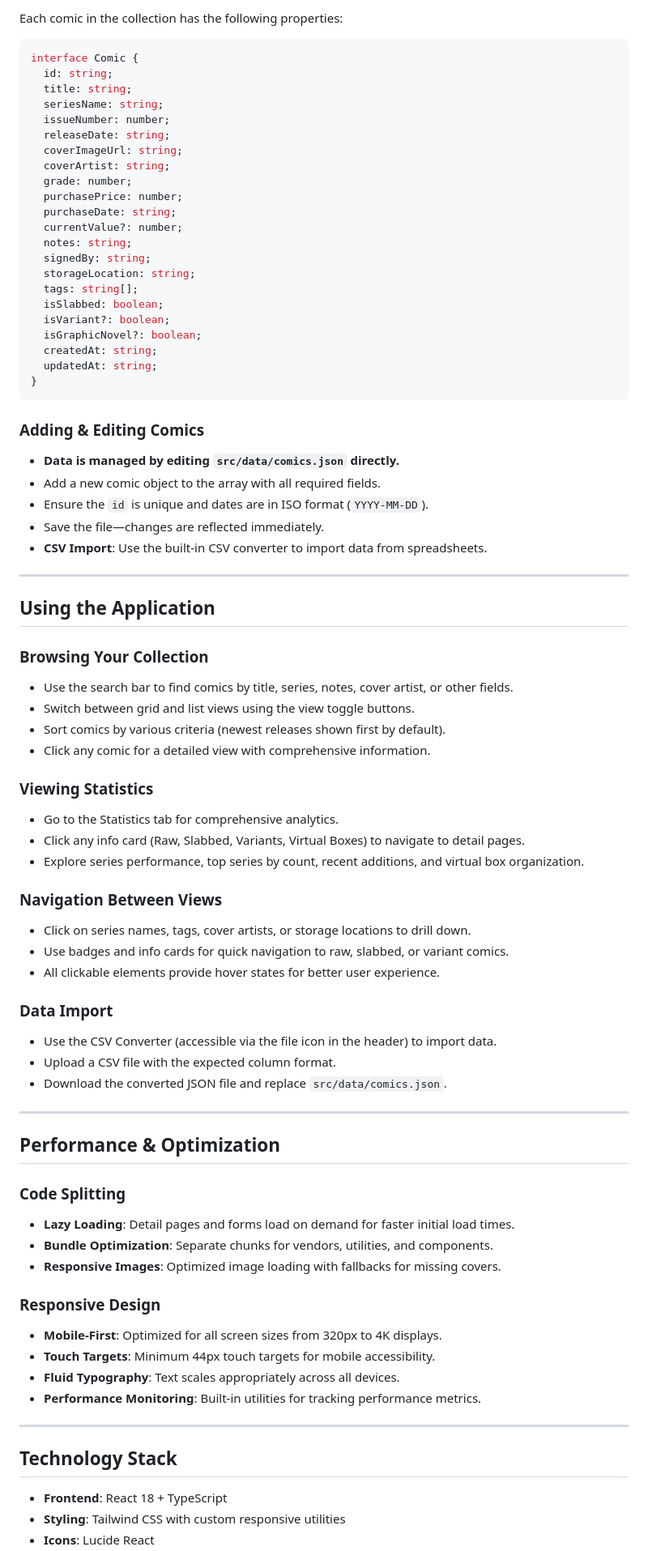
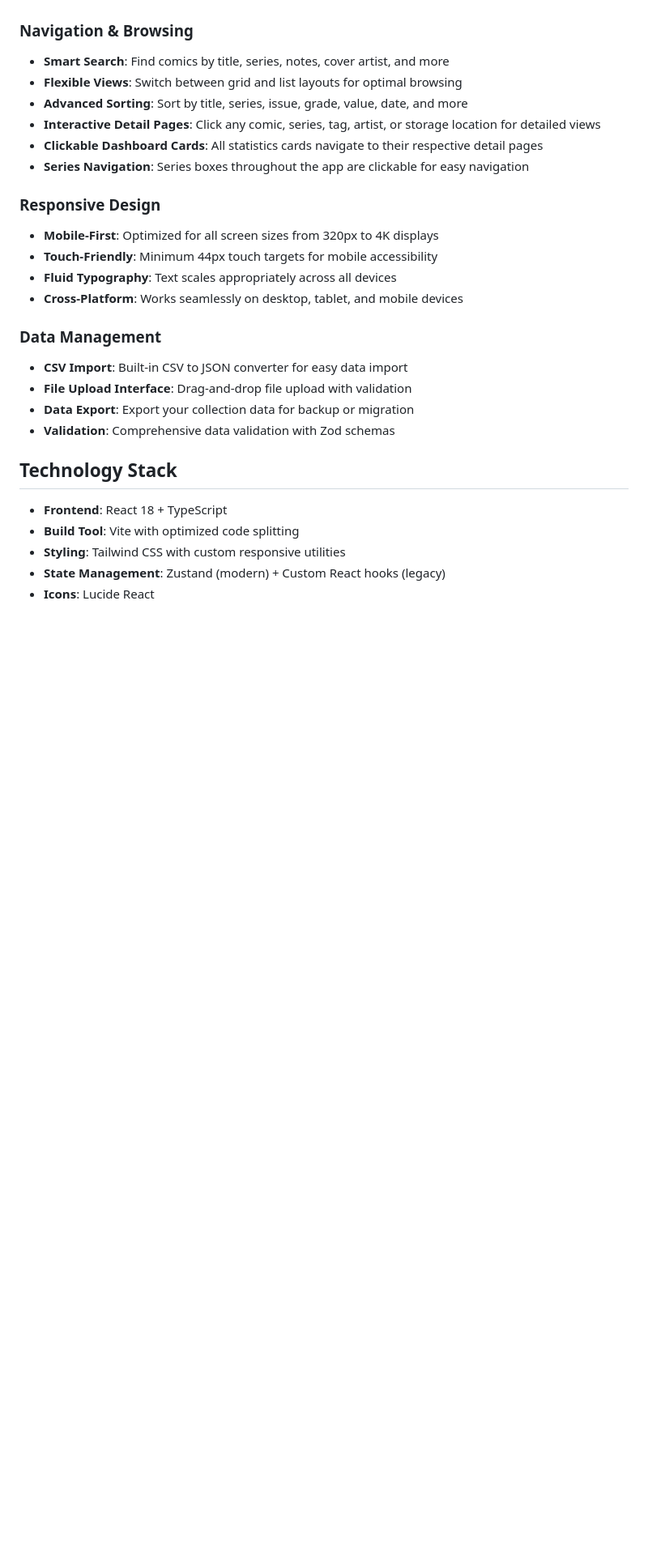
Before and after one commit to banastas/comics.banast.as, a Markdown page: README.md, the part around one of its changes. Shown at 81% size. Rendered like a GitHub page; blank space fills up the shorter version.

````diff
--- a/README.md
+++ b/README.md
@@ -55,82 +54,27 @@ A modern, responsive web application for managing and tracking your comic book c
-Each comic in the collection has the following properties:
-
-```typescript
-interface Comic {
-  id: string;
-  title: string;
-  seriesName: string;
-  issueNumber: number;
-  releaseDate: string;
-  coverImageUrl: string;
-  coverArtist: string;
-  grade: number;
-  purchasePrice: number;
-  purchaseDate: string;
-  currentValue?: number;
-  notes: string;
-  signedBy: string;
-  storageLocation: string;
-  tags: string[];
-  isSlabbed: boolean;
-  isVariant?: boolean;
-  isGraphicNovel?: boolean;
-  createdAt: string;
-  updatedAt: string;
-}
-```
-
-### Adding & Editing Comics
-
-- **Data is managed by editing `src/data/comics.json` directly.**
-- Add a new comic object to the array with all required fields.
-- Ensure the `id` is unique and dates are in ISO format (`YYYY-MM-DD`).
-- Save the file—changes are reflected immediately.
-- **CSV Import**: Use the built-in CSV converter to import data from spreadsheets.
-
----
-
-## Using the Application
-
-### Browsing Your Collection
-- Use the search bar to find comics by title, series, notes, cover artist, or other fields.
-- Switch between grid and list views using the view toggle buttons.
-- Sort comics by various criteria (newest releases shown first by default).
-- Click any comic for a detailed view with comprehensive information.
-
-### Viewing Statistics
-- Go to the Statistics tab for comprehensive analytics.
-- Click any info card (Raw, Slabbed, Variants, Virtual Boxes) to navigate to detail pages.
-- Explore series performance, top series by count, recent additions, and virtual box organization.
-
-### Navigation Between Views
-- Click on series names, tags, cover artists, or storage locations to drill down.
-- Use badges and info cards for quick navigation to raw, slabbed, or variant comics.
-- All clickable elements provide hover states for better user experience.
-
-### Data Import
-- Use the CSV Converter (accessible via the file icon in the header) to import data.
-- Upload a CSV file with the expected column format.
-- Download the converted JSON file and replace `src/data/comics.json`.
-
----
-
-## Performance & Optimization
-
-### Code Splitting
-- **Lazy Loading**: Detail pages and forms load on demand for faster initial load times.
-- **Bundle Optimization**: Separate chunks for vendors, utilities, and components.
-- **Responsive Images**: Optimized image loading with fallbacks for missing covers.
+### Navigation & Browsing
+- **Smart Search**: Find comics by title, series, notes, cover artist, and more
+- **Flexible Views**: Switch between grid and list layouts for optimal browsing
+- **Advanced Sorting**: Sort by title, series, issue, grade, value, date, and more
+- **Interactive Detail Pages**: Click any comic, series, tag, artist, or storage location for detailed views
+- **Clickable Dashboard Cards**: All statistics cards navigate to their respective detail pages
+- **Series Navigation**: Series boxes throughout the app are clickable for easy navigation
 
 ### Responsive Design
-- **Mobile-First**: Optimized for all screen sizes from 320px to 4K displays.
-- **Touch Targets**: Minimum 44px touch targets for mobile accessibility.
-- **Fluid Typography**: Text scales appropriately across all devices.
-- **Performance Monitoring**: Built-in utilities for tracking performance metrics.
+- **Mobile-First**: Optimized for all screen sizes from 320px to 4K displays
+- **Touch-Friendly**: Minimum 44px touch targets for mobile accessibility
+- **Fluid Typography**: Text scales appropriately across all devices
+- **Cross-Platform**: Works seamlessly on desktop, tablet, and mobile devices
 
----
+### Data Management
+- **CSV Import**: Built-in CSV to JSON converter for easy data import
+- **File Upload Interface**: Drag-and-drop file upload with validation
+- **Data Export**: Export your collection data for backup or migration
+- **Validation**: Comprehensive data validation with Zod schemas
 
 ## Technology Stack
 
 - **Frontend**: React 18 + TypeScript
+- **Build Tool**: Vite with optimized code splitting
 - **Styling**: Tailwind CSS with custom responsive utilities
+- **State Management**: Zustand (modern) + Custom React hooks (legacy)
 - **Icons**: Lucide React
````
Also changed, not shown: other parts of README.md (+250 -124 lines).
